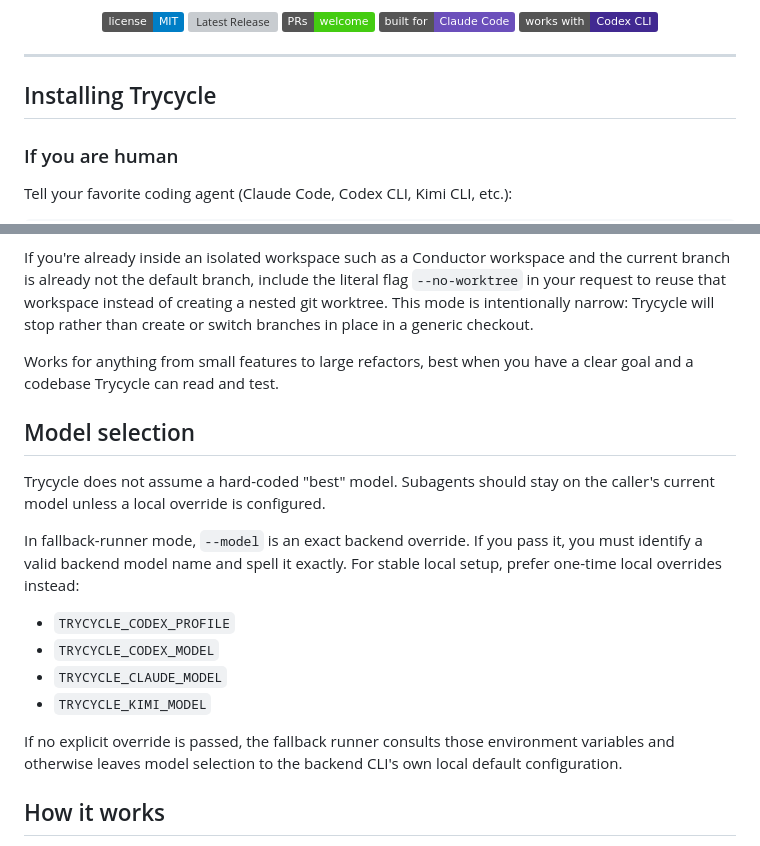
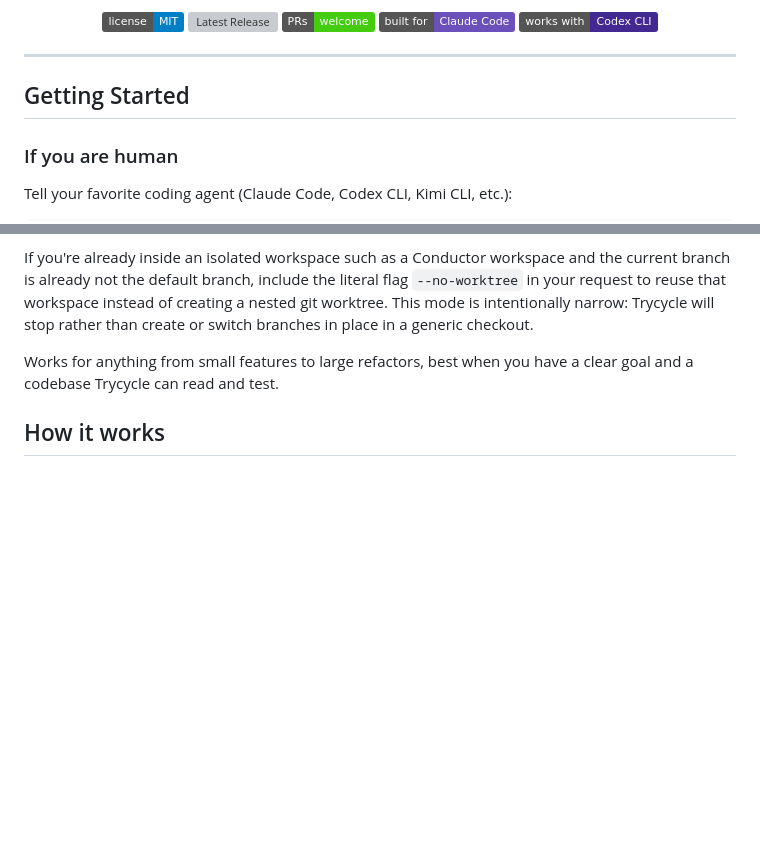
Before and after one commit to danshapiro/trycycle, a Markdown page: README.md, 2 parts joined by grey strips. GitHub-like rendering; badges without logos; blank space fills up the shorter version; grey boxes are pictures that could not be loaded.

Commit message:
Revise installation instructions and remove model selection
Updated the README to reflect changes in installation instructions and removed the model selection section.

```diff
--- a/README.md
+++ b/README.md
@@ -22,7 +22,7 @@
 
 ---
 
-## Installing Trycycle
+## Getting Started
 
 ### If you are human
 
@@ -60,19 +60,6 @@ If you're already inside an isolated workspace such as a Conductor workspace and
 
 Works for anything from small features to large refactors, best when you have a clear goal and a codebase Trycycle can read and test.
 
-## Model selection
-
-Trycycle does not assume a hard-coded "best" model. Subagents should stay on the caller's current model unless a local override is configured.
-
-In fallback-runner mode, `--model` is an exact backend override. If you pass it, you must identify a valid backend model name and spell it exactly. For stable local setup, prefer one-time local overrides instead:
-
-- `TRYCYCLE_CODEX_PROFILE`
-- `TRYCYCLE_CODEX_MODEL`
-- `TRYCYCLE_CLAUDE_MODEL`
-- `TRYCYCLE_KIMI_MODEL`
-
-If no explicit override is passed, the fallback runner consults those environment variables and otherwise leaves model selection to the backend CLI's own local default configuration.
-
 ## How it works
 
 Trycycle is a hill climber. It writes a plan, then sends it to a fresh plan editor with the same task input and repo context. That editor either approves the plan unchanged or rewrites it, repeating up to five rounds. Once the plan is locked, Trycycle builds a test plan, builds the code, sends it to a fresh reviewer, fixes what the reviewer finds, and repeats that loop too (up to eight rounds). Each review uses a new reviewer with no memory of previous rounds, and each planning round spawns a fresh agent, so stale context never accumulates.
```
